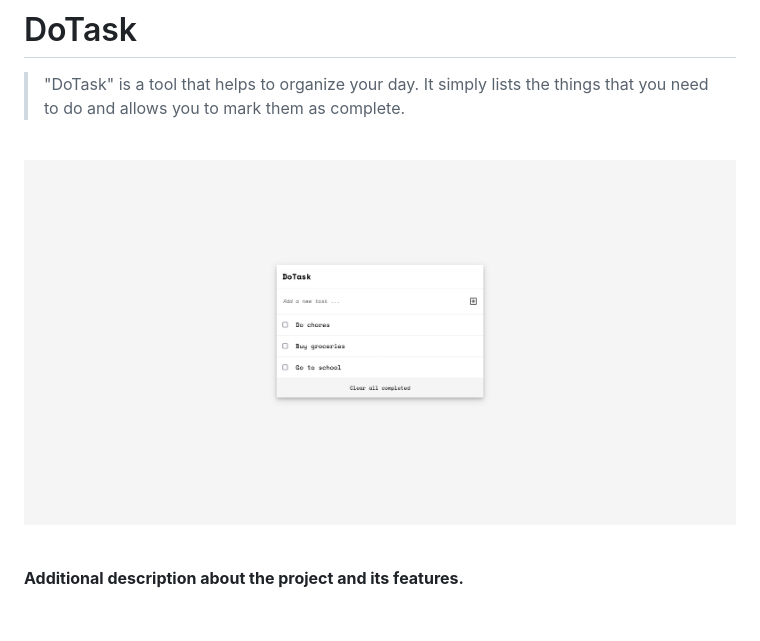
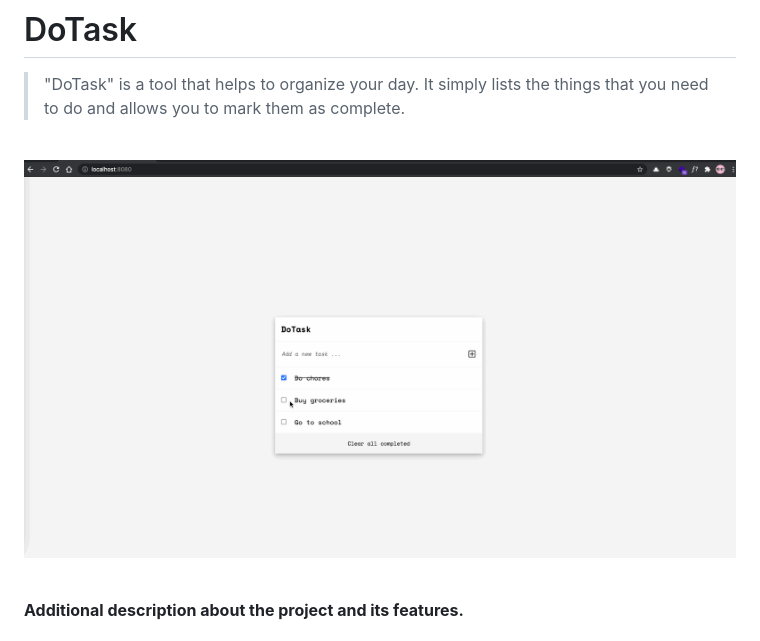
Before and after one commit to ookino/dotask, a Markdown page: README.md, the part around the change. Drawn GitHub-style; pictures changed too: assets/gifs/interactive.gif (added).

```diff
--- a/README.md
+++ b/README.md
@@ -6,7 +6,7 @@
 
 <br>
 
-![](./assets/images/screenshot.png)
+![](./assets/gifs/interactive.gif)
 
 <br>
 
```
Also changed, not shown: 2 other files.
